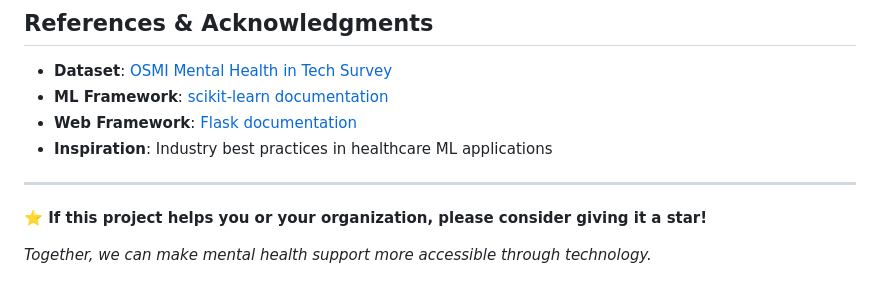
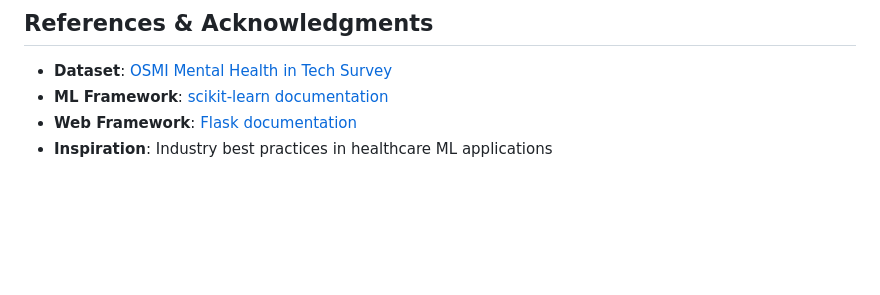
Before and after one commit to KingSlayer-Faxx/Mental_Health_Prediction, a Markdown page: README.md, the part around the change. GitHub-like rendering; blank space fills up the shorter version.

```diff
--- a/README.md
+++ b/README.md
@@ -124,9 +124,3 @@ We rigorously evaluated multiple algorithms to ensure reliable predictions:
 - **ML Framework**: [scikit-learn documentation](https://scikit-learn.org/)
 - **Web Framework**: [Flask documentation](https://flask.palletsprojects.com/)
 - **Inspiration**: Industry best practices in healthcare ML applications
-
----
-
-**⭐ If this project helps you or your organization, please consider giving it a star!**
-
-*Together, we can make mental health support more accessible through technology.*
```
